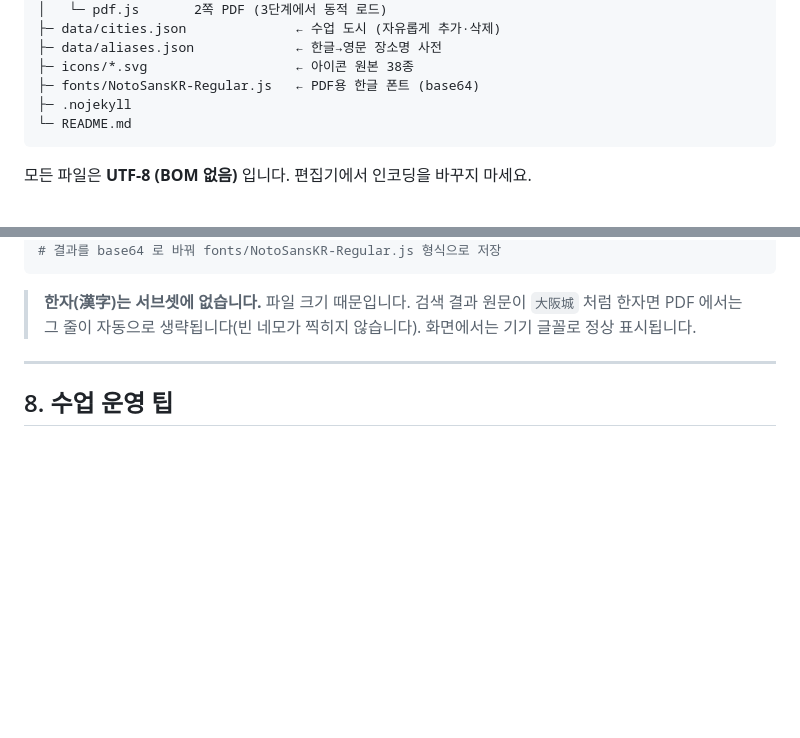
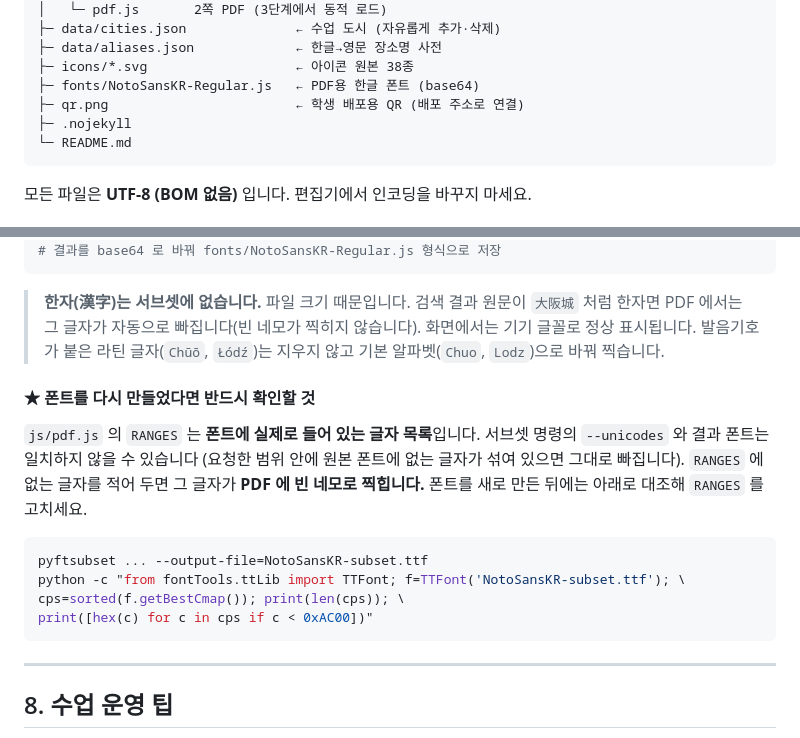
Before and after one commit to geo-2026/travel-internship, a Markdown page: README.md, 2 parts joined by grey strips. GitHub-like rendering; blank space fills up the shorter version.

````diff
--- a/README.md
+++ b/README.md
@@ -197,6 +226,7 @@ travel-internship/
 ├─ data/aliases.json             ← 한글→영문 장소명 사전
 ├─ icons/*.svg                   ← 아이콘 원본 38종
 ├─ fonts/NotoSansKR-Regular.js   ← PDF용 한글 폰트 (base64)
+├─ qr.png                        ← 학생 배포용 QR (배포 주소로 연결)
 ├─ .nojekyll
 └─ README.md
 ```
@@ -239,8 +269,24 @@ pyftsubset NotoSansKR-400.ttf \
 ```
 
 > **한자(漢字)는 서브셋에 없습니다.** 파일 크기 때문입니다.
-> 검색 결과 원문이 `大阪城` 처럼 한자면 PDF 에서는 그 줄이 자동으로 생략됩니다(빈 네모가 찍히지 않습니다).
+> 검색 결과 원문이 `大阪城` 처럼 한자면 PDF 에서는 그 글자가 자동으로 빠집니다(빈 네모가 찍히지 않습니다).
 > 화면에서는 기기 글꼴로 정상 표시됩니다.
+> 발음기호가 붙은 라틴 글자(`Chūō`, `Łódź`)는 지우지 않고 기본 알파벳(`Chuo`, `Lodz`)으로 바꿔 찍습니다.
+
+#### ★ 폰트를 다시 만들었다면 반드시 확인할 것
+
+`js/pdf.js` 의 `RANGES` 는 **폰트에 실제로 들어 있는 글자 목록**입니다.
+서브셋 명령의 `--unicodes` 와 결과 폰트는 일치하지 않을 수 있습니다
+(요청한 범위 안에 원본 폰트에 없는 글자가 섞여 있으면 그대로 빠집니다).
+`RANGES` 에 없는 글자를 적어 두면 그 글자가 **PDF 에 빈 네모로 찍힙니다.**
+폰트를 새로 만든 뒤에는 아래로 대조해 `RANGES` 를 고치세요.
+
+```bash
+pyftsubset ... --output-file=NotoSansKR-subset.ttf
+python -c "from fontTools.ttLib import TTFont; f=TTFont('NotoSansKR-subset.ttf'); \
+cps=sorted(f.getBestCmap()); print(len(cps)); \
+print([hex(c) for c in cps if c < 0xAC00])"
+```
 
 ---
 
````
Also changed, not shown: other parts of README.md (+38 -9 lines), qr.png (added).
